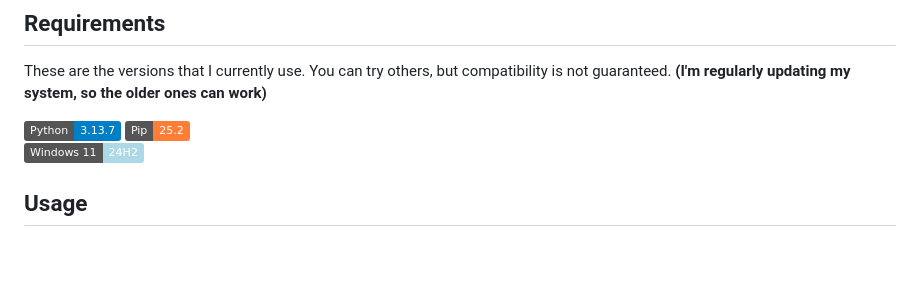
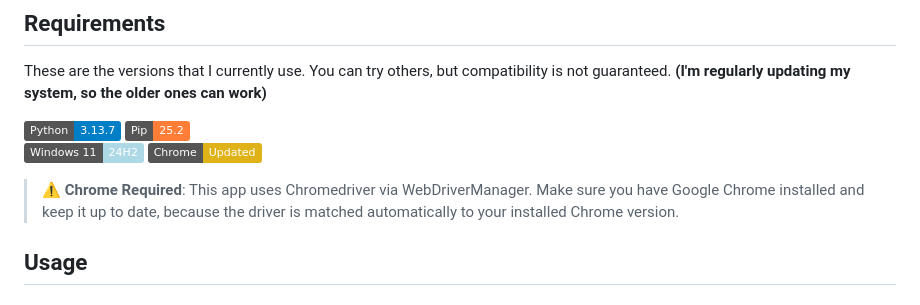
Before and after one commit to bag1s3k/AutoBaka, a Markdown page: README.md, the part around the change. Drawn GitHub-style; badges without logos; blank space fills up the shorter version.

Commit message:
(README) chrome is required

```diff
--- a/README.md
+++ b/README.md
@@ -127,6 +127,9 @@ You can try others, but compatibility is not guaranteed. **(I'm regularly updati
 ![Static Badge](https://img.shields.io/badge/Python-3.13.7-blue)
 ![Static Badge](https://img.shields.io/badge/Pip-25.2-orange)
 ![Static Badge](https://img.shields.io/badge/Windows_11-24H2-lightblue)
+![Static Badge](https://img.shields.io/badge/Chrome-Updated-yellow)
+
+> ⚠️ **Chrome Required**: This app uses Chromedriver via WebDriverManager. Make sure you have Google Chrome installed and keep it up to date, because the driver is matched automatically to your installed Chrome version.
 
 ## Usage
 
```
